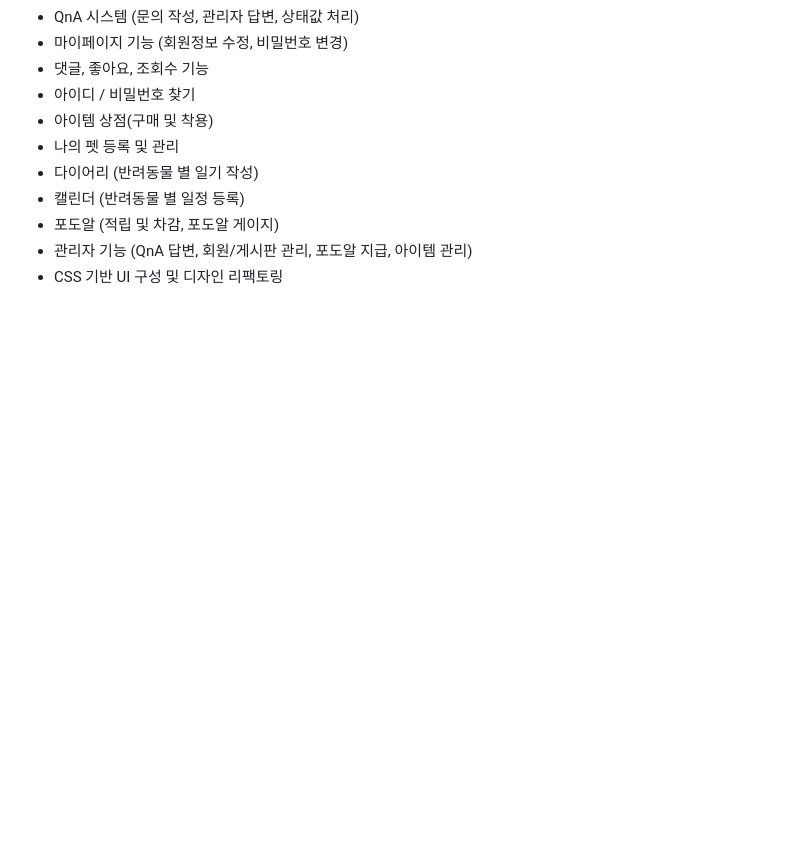
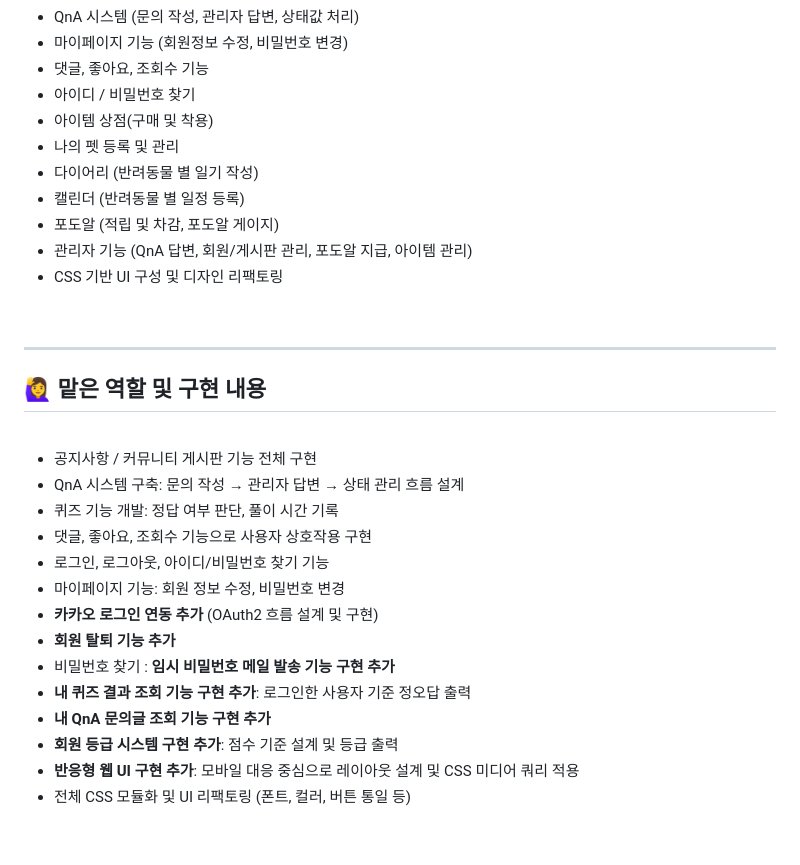
Before and after one commit to jisu-chang/spring-project, a Markdown page: README.md, the part around the change printed below. GitHub-like rendering; blank space fills up the shorter version.

```diff
--- a/README.md
+++ b/README.md
@@ -41,4 +41,28 @@ Java와 Spring Framework 기반으로 개발한 웹 애플리케이션입니다.
 - 포도알 (적립 및 차감, 포도알 게이지)
 - 관리자 기능 (QnA 답변, 회원/게시판 관리, 포도알 지급, 아이템 관리)
 - CSS 기반 UI 구성 및 디자인 리팩토링
+
 <br>
+
+---
+
+
+## 🙋‍♀️ 맡은 역할 및 구현 내용
+
+<br>
+
+- 공지사항 / 커뮤니티 게시판 기능 전체 구현
+- QnA 시스템 구축: 문의 작성 → 관리자 답변 → 상태 관리 흐름 설계
+- 퀴즈 기능 개발: 정답 여부 판단, 풀이 시간 기록
+- 댓글, 좋아요, 조회수 기능으로 사용자 상호작용 구현
+- 로그인, 로그아웃, 아이디/비밀번호 찾기 기능
+- 마이페이지 기능: 회원 정보 수정, 비밀번호 변경
+- **카카오 로그인 연동 추가** (OAuth2 흐름 설계 및 구현)
+- **회원 탈퇴 기능 추가**
+- 비밀번호 찾기 : **임시 비밀번호 메일 발송 기능 구현 추가**
+- **내 퀴즈 결과 조회 기능 구현 추가**: 로그인한 사용자 기준 정오답 출력
+- **내 QnA 문의글 조회 기능 구현 추가**
+- **회원 등급 시스템 구현 추가**: 점수 기준 설계 및 등급 출력
+- **반응형 웹 UI 구현 추가**: 모바일 대응 중심으로 레이아웃 설계 및 CSS 미디어 쿼리 적용
+- 전체 CSS 모듈화 및 UI 리팩토링 (폰트, 컬러, 버튼 통일 등)
+
```
Also changed, not shown: other parts of README.md (+4 -0 lines).
